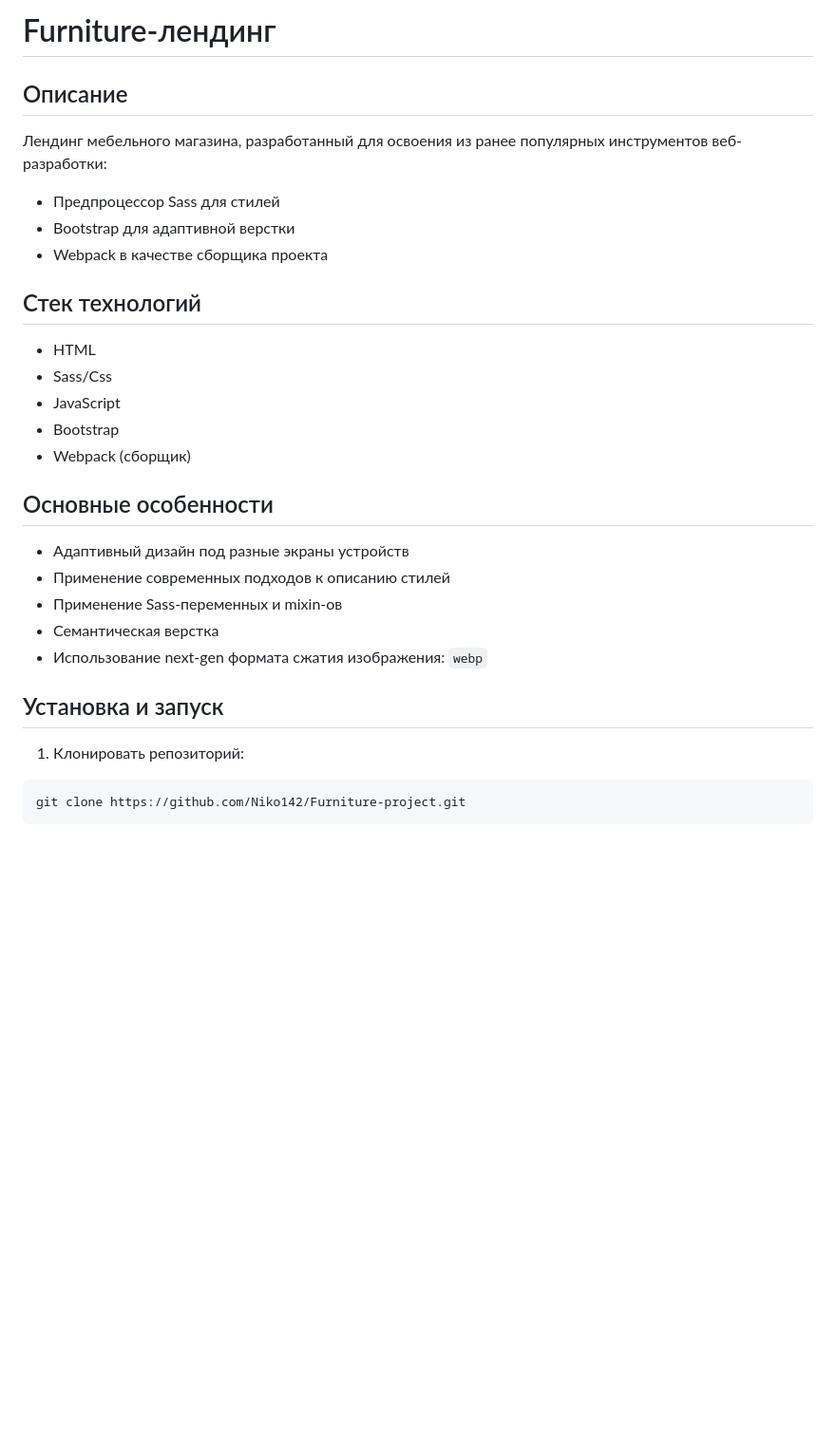
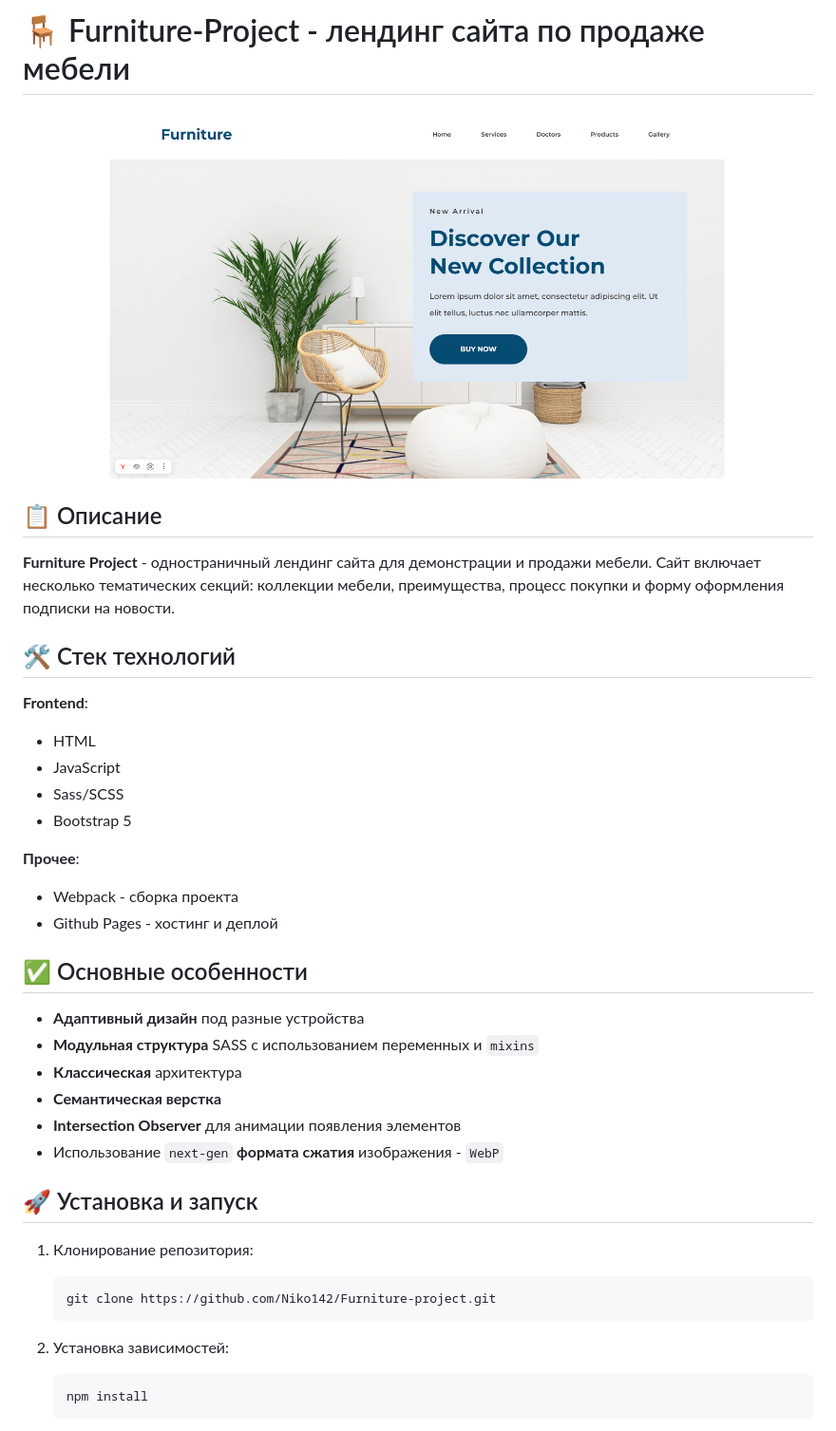
Before and after one commit to Niko142/Furniture-project, a Markdown page: README.md, the part around the change printed below. Shown: that part at 95% size. Rendered like a GitHub page; pictures changed too: public/image.png (added); blank space fills up the shorter version.

Commit message:
docs: update README.md

````diff
--- a/README.md
+++ b/README.md
@@ -1,32 +1,45 @@
-# Furniture-лендинг
+# :chair: Furniture-Project - лендинг сайта по продаже мебели
 
-## Описание
+![Демо скриншот](./public/image.png)
 
-Лендинг мебельного магазина, разработанный для освоения из ранее популярных инструментов веб-разработки:
+## :clipboard: Описание
 
-- Предпроцессор Sass для стилей
-- Bootstrap для адаптивной верстки
-- Webpack в качестве сборщика проекта
+**Furniture Project** - одностраничный лендинг сайта для демонстрации и продажи мебели. Сайт включает несколько тематических секций: коллекции мебели, преимущества, процесс покупки и форму оформления подписки на новости.
 
-## Стек технологий
+## :hammer_and_wrench: Стек технологий
+
+**Frontend**:
 
 - HTML
-- Sass/Css
 - JavaScript
-- Bootstrap
-- Webpack (сборщик)
+- Sass/SCSS
+- Bootstrap 5
 
-## Основные особенности
+**Прочее**:
 
-- Адаптивный дизайн под разные экраны устройств
-- Применение современных подходов к описанию стилей
-- Применение Sass-переменных и mixin-ов
-- Семантическая верстка
-- Использование next-gen формата сжатия изображения: `webp`
+- Webpack - сборка проекта
+- Github Pages - хостинг и деплой
 
-## Установка и запуск
+## :white_check_mark: Основные особенности
 
-1. Клонировать репозиторий:
+- **Адаптивный дизайн** под разные устройства
+- **Модульная структура** SASS с использованием переменных и `mixins`
+- **Классическая** архитектура
+- **Семантическая верстка**
+- **Intersection Observer** для анимации появления элементов
+- Использование `next-gen` **формата сжатия** изображения - `WebP`
 
-```bash
-git clone https://github.com/Niko142/Furniture-project.git
+## :rocket: Установка и запуск
+
+1. Клонирование репозитория:
+
+   ```bash
+   git clone https://github.com/Niko142/Furniture-project.git
+   ```
+
+2. Установка зависимостей:
+
+   ```bash
+   npm install
+   ```
+
````
Also changed, not shown: other parts of README.md (+38 -17 lines).
